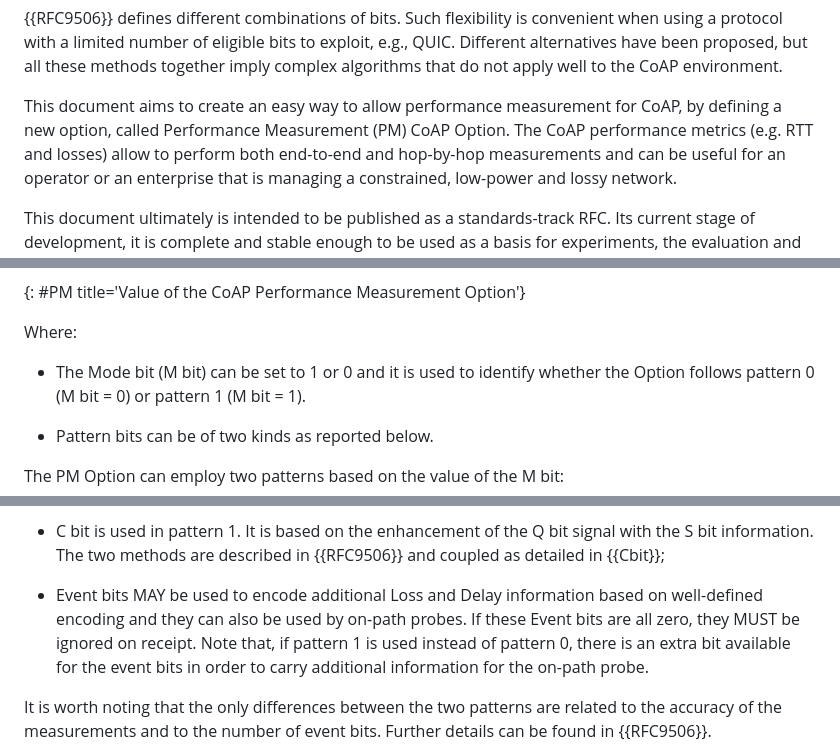
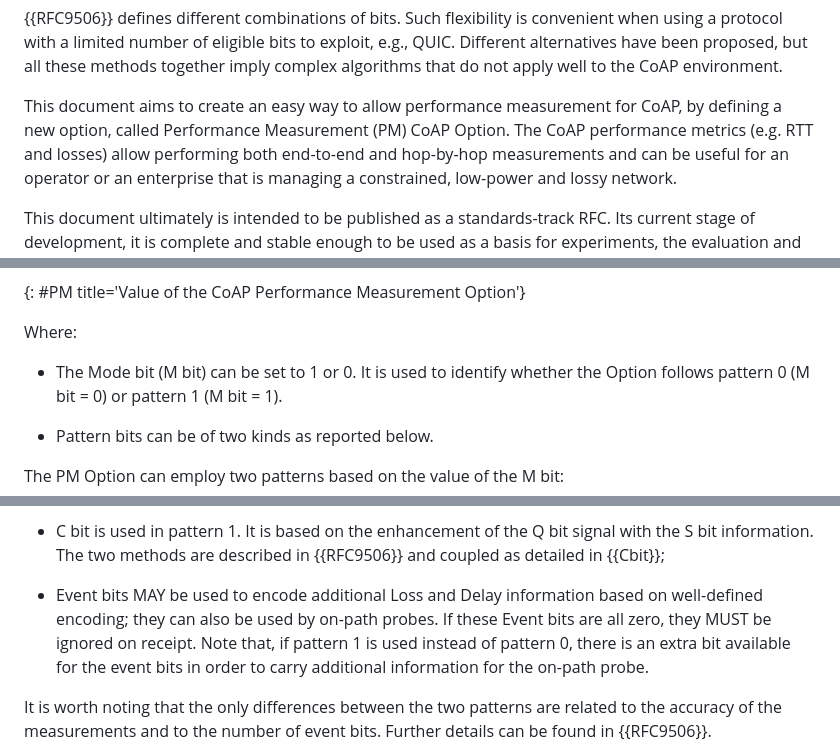
Before and after one commit to core-wg/coap-pm, a Markdown page: draft-ietf-core-coap-pm.md, 3 parts joined by grey strips. Drawn GitHub-style.

```diff
--- a/draft-ietf-core-coap-pm.md
+++ b/draft-ietf-core-coap-pm.md
@@ -142,7 +142,7 @@ imply complex algorithms that do not apply well to the CoAP environment.
 
 This document aims to create an easy way to allow performance measurement
 for CoAP, by defining a new option, called Performance Measurement (PM) CoAP Option.
-The CoAP performance metrics (e.g. RTT and losses) allow to perform
+The CoAP performance metrics (e.g. RTT and losses) allow performing
 both end-to-end and hop-by-hop measurements and can be useful for an operator
 or an enterprise that is managing a constrained, low-power and lossy network.
 
@@ -289,7 +289,7 @@ This integer value encodes the following fields:
 
 Where:
 
-* The Mode bit (M bit) can be set to 1 or 0 and it is used to identify whether
+* The Mode bit (M bit) can be set to 1 or 0.  It is used to identify whether
   the Option follows pattern 0 (M bit = 0) or pattern 1 (M bit = 1).
 
 * Pattern bits can be of two kinds as reported below.
@@ -330,8 +330,8 @@ Where:
 * C bit is used in pattern 1. It is based on the enhancement of the Q bit signal
   with the S bit information. The two methods are described in {{RFC9506}} and coupled as detailed in {{Cbit}};
 
-* Event bits MAY be used to encode additional Loss and Delay information based on well-defined encoding
-  and they can also be used by on-path probes. If these Event bits are all zero, they MUST be ignored on receipt.
+* Event bits MAY be used to encode additional Loss and Delay information based on well-defined encoding;
+  they can also be used by on-path probes. If these Event bits are all zero, they MUST be ignored on receipt.
   Note that, if pattern 1 is used instead of pattern 0, there is an extra bit available for the event bits
   in order to carry additional information for the on-path probe.
 
```
Also changed, not shown: other parts of draft-ietf-core-coap-pm.md (+9 -9 lines).
